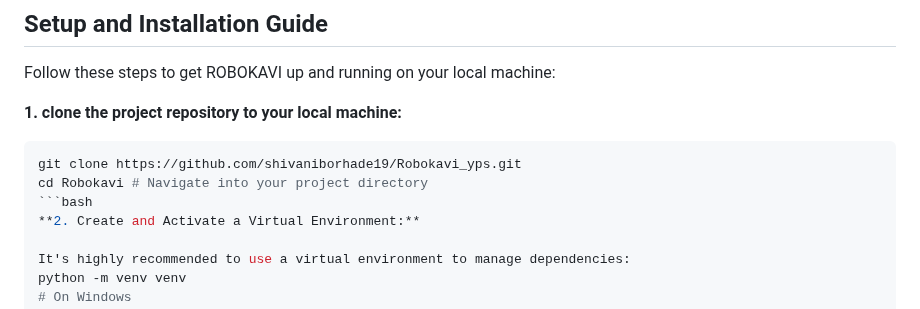
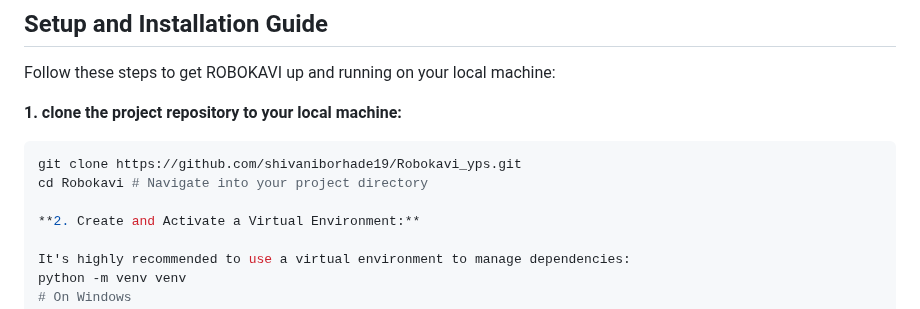
Before and after one commit to shivaniborhade19/Robokavi_yps, a Markdown page: README.md, the part around the change. GitHub-like rendering.

````diff
--- a/README.md
+++ b/README.md
@@ -34,7 +34,7 @@ Follow these steps to get ROBOKAVI up and running on your local machine:
 ```bash
 git clone https://github.com/shivaniborhade19/Robokavi_yps.git
 cd Robokavi # Navigate into your project directory
-```bash
+
 **2. Create and Activate a Virtual Environment:**
 
 It's highly recommended to use a virtual environment to manage dependencies:
````
